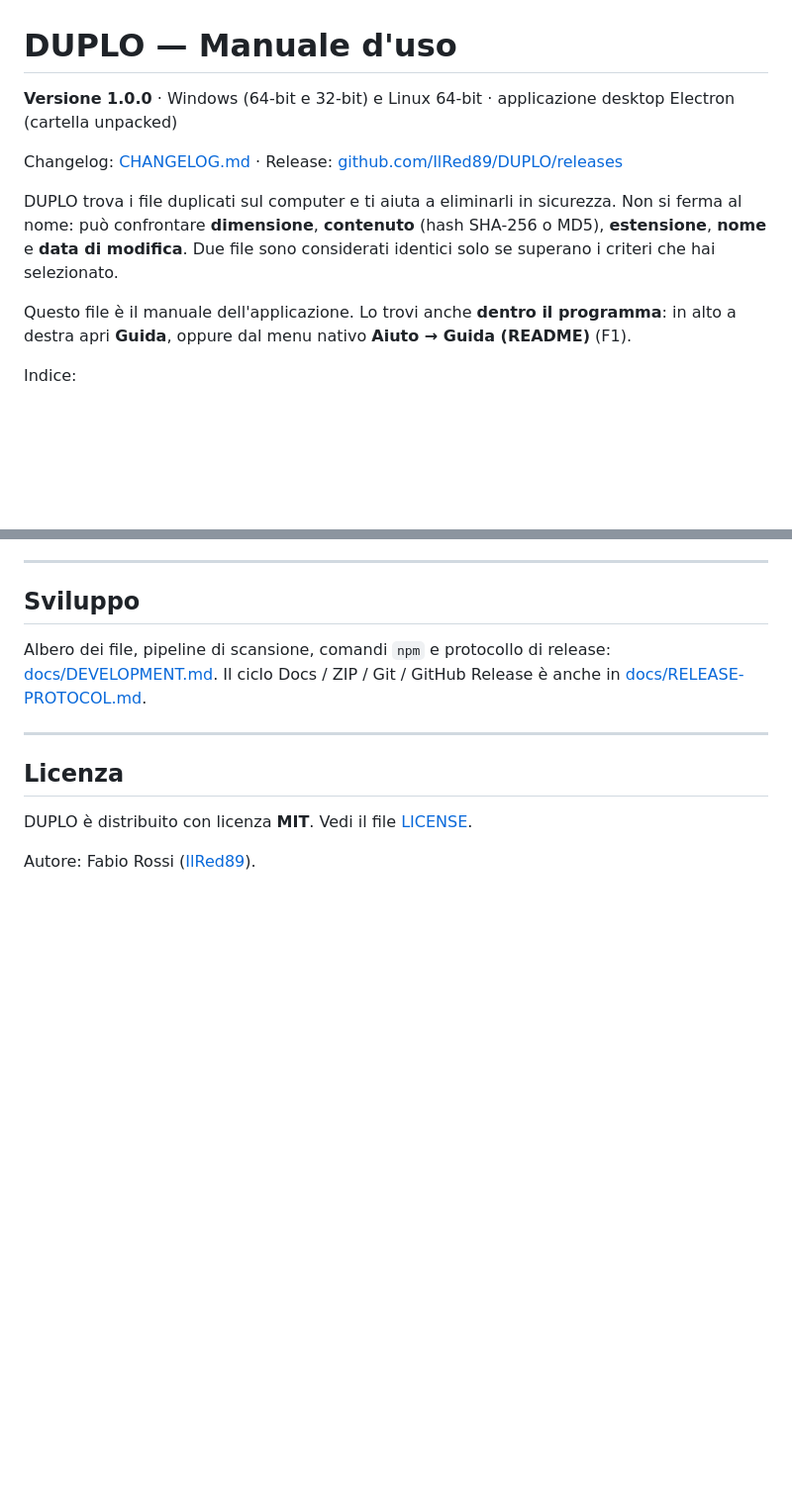
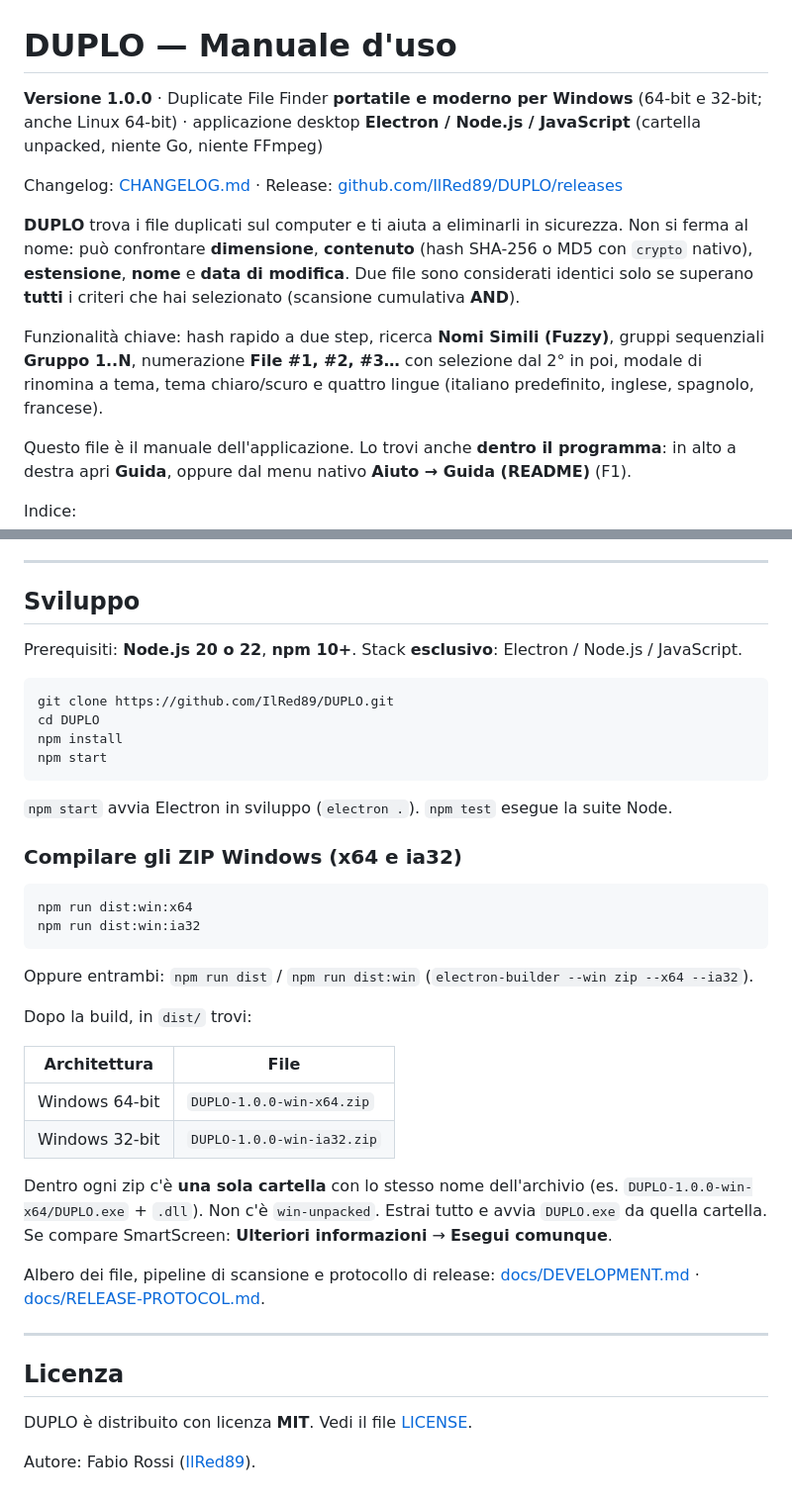
Before and after one commit to IlRed89/DUPLO, a Markdown page: README.md, 2 parts joined by grey strips. Shown at 99% size. Drawn GitHub-style; blank space fills up the shorter version.

Commit message:
docs(readme): restore official 1.0.0 manual with npm start and win zip commands

````diff
--- a/README.md
+++ b/README.md
@@ -1,10 +1,12 @@
 # DUPLO — Manuale d'uso
 
-**Versione 1.0.0** · Windows (64-bit e 32-bit) e Linux 64-bit · applicazione desktop Electron (cartella unpacked)
+**Versione 1.0.0** · Duplicate File Finder **portatile e moderno per Windows** (64-bit e 32-bit; anche Linux 64-bit) · applicazione desktop **Electron / Node.js / JavaScript** (cartella unpacked, niente Go, niente FFmpeg)
 
 Changelog: [CHANGELOG.md](CHANGELOG.md) · Release: [github.com/IlRed89/DUPLO/releases](https://github.com/IlRed89/DUPLO/releases)
 
-DUPLO trova i file duplicati sul computer e ti aiuta a eliminarli in sicurezza. Non si ferma al nome: può confrontare **dimensione**, **contenuto** (hash SHA-256 o MD5), **estensione**, **nome** e **data di modifica**. Due file sono considerati identici solo se superano i criteri che hai selezionato.
+**DUPLO** trova i file duplicati sul computer e ti aiuta a eliminarli in sicurezza. Non si ferma al nome: può confrontare **dimensione**, **contenuto** (hash SHA-256 o MD5 con `crypto` nativo), **estensione**, **nome** e **data di modifica**. Due file sono considerati identici solo se superano **tutti** i criteri che hai selezionato (scansione cumulativa **AND**).
+
+Funzionalità chiave: hash rapido a due step, ricerca **Nomi Simili (Fuzzy)**, gruppi sequenziali **Gruppo 1..N**, numerazione **File #1, #2, #3…** con selezione dal 2° in poi, modale di rinomina a tema, tema chiaro/scuro e quattro lingue (italiano predefinito, inglese, spagnolo, francese).
 
 Questo file è il manuale dell'applicazione. Lo trovi anche **dentro il programma**: in alto a destra apri **Guida**, oppure dal menu nativo **Aiuto → Guida (README)** (F1).
 
@@ -298,7 +300,36 @@ No. DUPLO non sposta nel Cestino. Controlla i path e usa la conferma a tema prim
 
 ## Sviluppo
 
-Albero dei file, pipeline di scansione, comandi `npm` e protocollo di release: [docs/DEVELOPMENT.md](docs/DEVELOPMENT.md). Il ciclo Docs / ZIP / Git / GitHub Release è anche in [docs/RELEASE-PROTOCOL.md](docs/RELEASE-PROTOCOL.md).
+Prerequisiti: **Node.js 20 o 22**, **npm 10+**. Stack **esclusivo**: Electron / Node.js / JavaScript.
+
+```bash
+git clone https://github.com/IlRed89/DUPLO.git
+cd DUPLO
+npm install
+npm start
+```
+
+`npm start` avvia Electron in sviluppo (`electron .`). `npm test` esegue la suite Node.
+
+### Compilare gli ZIP Windows (x64 e ia32)
+
+```bash
+npm run dist:win:x64
+npm run dist:win:ia32
+```
+
+Oppure entrambi: `npm run dist` / `npm run dist:win` (`electron-builder --win zip --x64 --ia32`).
+
+Dopo la build, in `dist/` trovi:
+
+| Architettura | File |
+| --- | --- |
+| Windows 64-bit | `DUPLO-1.0.0-win-x64.zip` |
+| Windows 32-bit | `DUPLO-1.0.0-win-ia32.zip` |
+
+Dentro ogni zip c'è **una sola cartella** con lo stesso nome dell'archivio (es. `DUPLO-1.0.0-win-x64/DUPLO.exe` + `.dll`). Non c'è `win-unpacked`. Estrai tutto e avvia `DUPLO.exe` da quella cartella. Se compare SmartScreen: **Ulteriori informazioni** → **Esegui comunque**.
+
+Albero dei file, pipeline di scansione e protocollo di release: [docs/DEVELOPMENT.md](docs/DEVELOPMENT.md) · [docs/RELEASE-PROTOCOL.md](docs/RELEASE-PROTOCOL.md).
 
 ---
 
````
